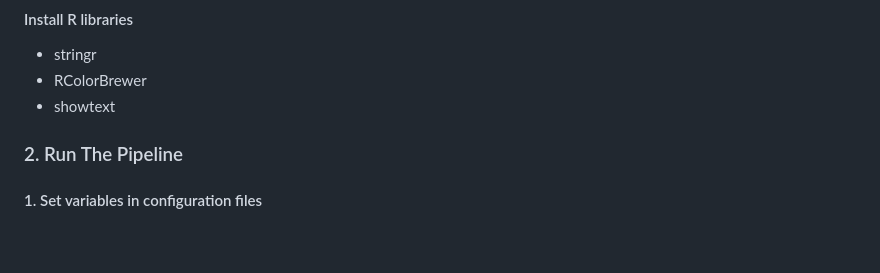
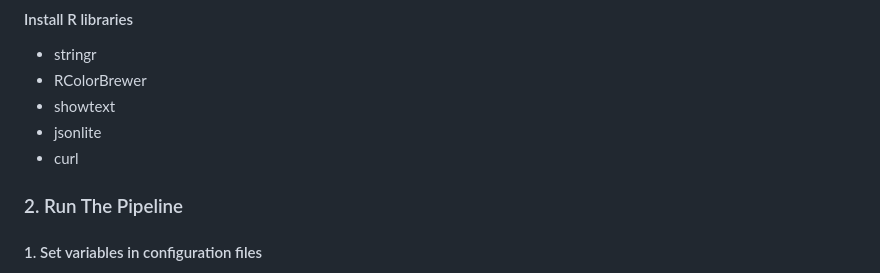
Before and after one commit to marikie/oikopleura, a Markdown page: README.md, the part around the change. Rendered like a GitHub page; blank space fills up the shorter version.

Commit message:
updated the dependencies

```diff
--- a/README.md
+++ b/README.md
@@ -29,6 +29,8 @@ We also applied two filtering strategies. The first omits isolated alignments us
 * stringr
 * RColorBrewer
 * showtext
+* jsonlite
+* curl
 
 ### 2. Run The Pipeline
 
```
